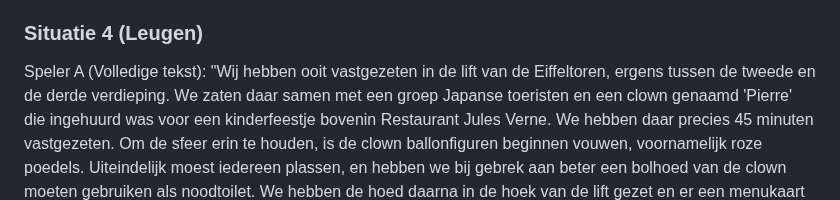
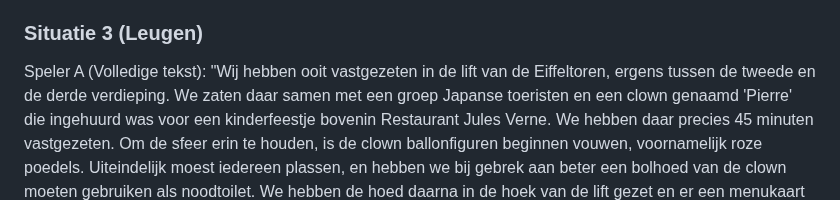
Before and after one commit to JasperDekoninck/mol, a Markdown page: spel/spel_3.md, the part around the change. Drawn GitHub-style.

```diff
--- a/spel/spel_3.md
+++ b/spel/spel_3.md
@@ -26,7 +26,7 @@ Speler A (Volledige tekst): "Tijdens een citytrip naar Barcelona, in de wijk Bar
 
 Speler B (Tekst met gaten): "Tijdens een citytrip naar Barcelona, in de wijk ____________________, dachten we een authentieke kookcursus ____________________ geboekt te hebben bij ene Señora Maria. We kwamen echter per ongeluk, door een fout in het huisnummer, terecht in een workshop naaktmodel tekenen. Omdat we geen Spaans spraken en te beleefd waren om weg te gaan, heeft [Speler A] uiteindelijk twee uur lang naakt op een fluwelen krukje moeten zitten met ____________________ in de hand, terwijl ik hem/haar moest tekenen met ____________________. Het was ijskoud in die studio. De tekening, die overigens op niks trekt, hangt nu nog steeds in ____________________ beneden, in een rode kader."
 
-### Situatie 4 (Leugen)
+### Situatie 3 (Leugen)
 Speler A (Volledige tekst): "Wij hebben ooit vastgezeten in de lift van de Eiffeltoren, ergens tussen de tweede en de derde verdieping. We zaten daar samen met een groep Japanse toeristen en een clown genaamd 'Pierre' die ingehuurd was voor een kinderfeestje bovenin Restaurant Jules Verne. We hebben daar precies 45 minuten vastgezeten. Om de sfeer erin te houden, is de clown ballonfiguren beginnen vouwen, voornamelijk roze poedels. Uiteindelijk moest iedereen plassen, en hebben we bij gebrek aan beter een bolhoed van de clown moeten gebruiken als noodtoilet. We hebben de hoed daarna in de hoek van de lift gezet en er een menukaart over gelegd. We hebben elkaar plechtig beloofd hier nooit meer over te praten, tot nu."
 
 Speler B (Tekst met gaten): "Wij hebben ooit vastgezeten in de lift van de Eiffeltoren, ergens tussen de tweede en de derde verdieping. We zaten daar samen met een groep ____________________ toeristen en een clown genaamd ____________________ die ingehuurd was voor een kinderfeestje bovenin ____________________. We hebben daar precies 45 minuten vastgezeten. Om de sfeer erin te houden, is de clown ballonfiguren beginnen vouwen, voornamelijk ____________________. Uiteindelijk moest iedereen plassen, en hebben we bij gebrek aan beter ____________________ van de clown moeten gebruiken als noodtoilet. We hebben de ____________________ daarna in de hoek van de lift gezet en er een menukaart over gelegd. We hebben elkaar plechtig beloofd hier nooit meer over te praten, tot nu."
```
